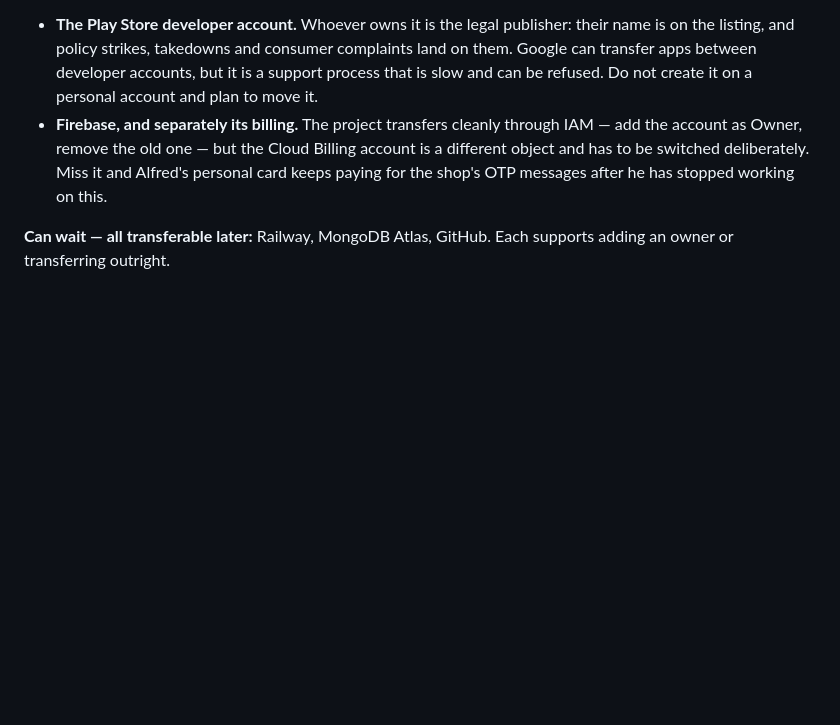
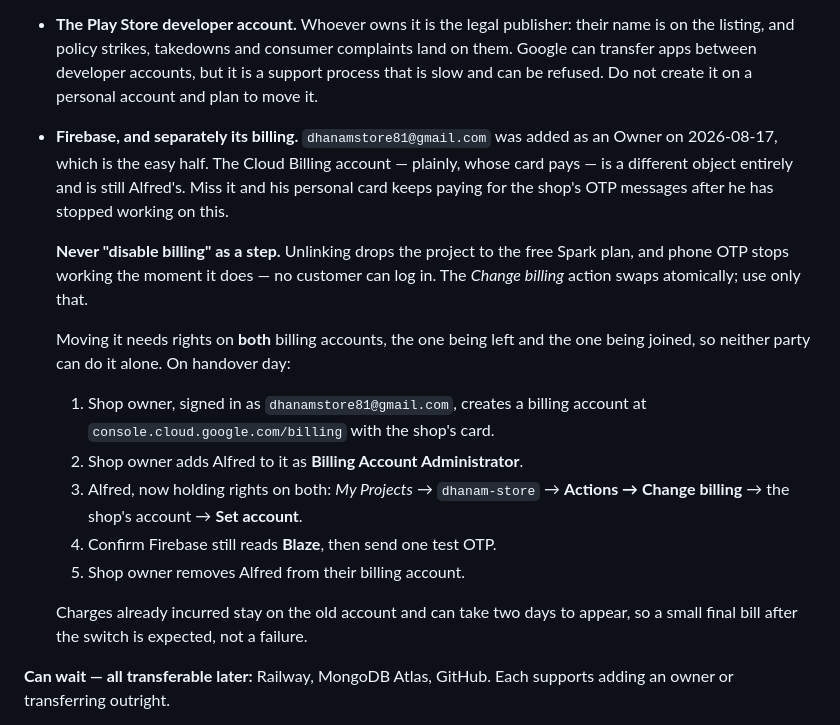
Before and after one commit to alfred-gif-cpu/dhanam-store, a Markdown page: HANDOFF.md, the part around the change. Rendered like a GitHub page; blank space fills up the shorter version.

Commit message:
Write down the billing handover before it is needed
dhanamstore81@gmail.com is an Owner on the Firebase project as of today, which
is the easy half. The Cloud Billing account is a separate object and is still
Alfred's card, which will keep paying for the shop's OTP messages after he
stops working on this unless it is moved deliberately.

The steps are recorded now rather than on the day, because the sequence is not
guessable: moving a project between billing accounts needs rights on both, so
neither party can do it alone, and the obvious-looking route is destructive.
Disabling billing drops Firebase to the Spark plan and phone OTP stops working
immediately — every customer locked out. Change billing swaps atomically.

```diff
--- a/HANDOFF.md
+++ b/HANDOFF.md
@@ -165,11 +165,29 @@ mailbox that exists beats a tidy one that does not.
   complaints land on them. Google can transfer apps between developer accounts,
   but it is a support process that is slow and can be refused. Do not create it
   on a personal account and plan to move it.
-- **Firebase, and separately its billing.** The project transfers cleanly
-  through IAM — add the account as Owner, remove the old one — but the Cloud
-  Billing account is a different object and has to be switched deliberately.
-  Miss it and Alfred's personal card keeps paying for the shop's OTP messages
-  after he has stopped working on this.
+- **Firebase, and separately its billing.** `dhanamstore81@gmail.com` was added
+  as an Owner on 2026-08-17, which is the easy half. The Cloud Billing account
+  — plainly, whose card pays — is a different object entirely and is still
+  Alfred's. Miss it and his personal card keeps paying for the shop's OTP
+  messages after he has stopped working on this.
+
+  **Never "disable billing" as a step.** Unlinking drops the project to the
+  free Spark plan, and phone OTP stops working the moment it does — no customer
+  can log in. The *Change billing* action swaps atomically; use only that.
+
+  Moving it needs rights on **both** billing accounts, the one being left and
+  the one being joined, so neither party can do it alone. On handover day:
+
+  1. Shop owner, signed in as `dhanamstore81@gmail.com`, creates a billing
+     account at `console.cloud.google.com/billing` with the shop's card.
+  2. Shop owner adds Alfred to it as **Billing Account Administrator**.
+  3. Alfred, now holding rights on both: *My Projects* → `dhanam-store` →
+     **Actions → Change billing** → the shop's account → **Set account**.
+  4. Confirm Firebase still reads **Blaze**, then send one test OTP.
+  5. Shop owner removes Alfred from their billing account.
+
+  Charges already incurred stay on the old account and can take two days to
+  appear, so a small final bill after the switch is expected, not a failure.
 
 **Can wait — all transferable later:** Railway, MongoDB Atlas, GitHub. Each
 supports adding an owner or transferring outright.
```
